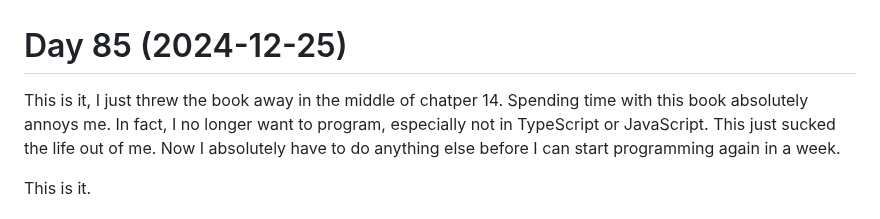
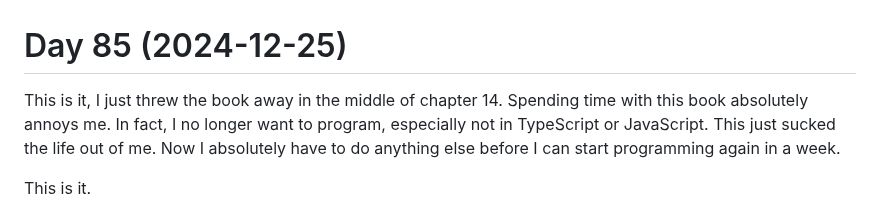
Before and after one commit to patrickbucher/daily-frontend-grind-q4-2024, a Markdown page: diary.md, the part around the change. GitHub-like rendering.

Commit message:
fixed typo

```diff
--- a/diary.md
+++ b/diary.md
@@ -1,6 +1,6 @@
 # Day 85 (2024-12-25)
 
-This is it, I just threw the book away in the middle of chatper 14. Spending
+This is it, I just threw the book away in the middle of chapter 14. Spending
 time with this book absolutely annoys me. In fact, I no longer want to program,
 especially not in TypeScript or JavaScript. This just sucked the life out of me.
 Now I absolutely have to do anything else before I can start programming again
```
